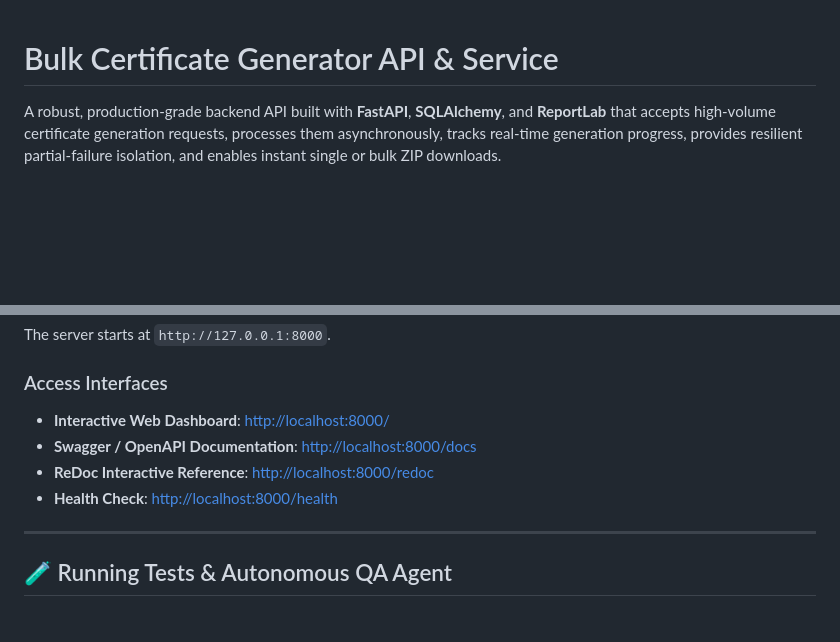
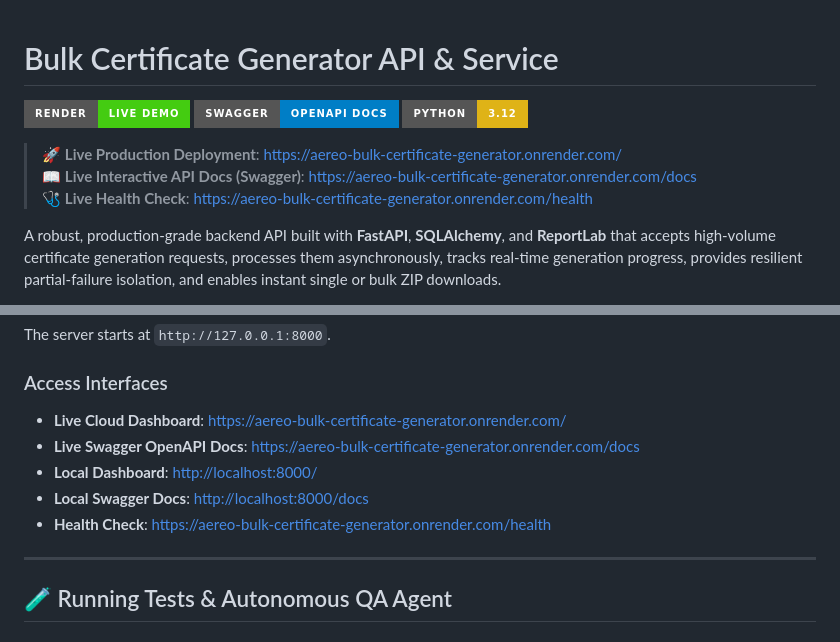
Before and after one commit to shashwat0010/Aereo_bulk_certificate_generator, a Markdown page: README.md, 2 parts joined by grey strips. Drawn GitHub-style; badges without logos; blank space fills up the shorter version.

Commit message:
docs: add live Render deployment link and badges to README

```diff
--- a/README.md
+++ b/README.md
@@ -1,4 +1,12 @@
 # Bulk Certificate Generator API & Service
+
+[![Render Deployment](https://img.shields.io/badge/Render-Live%20Demo-brightgreen?logo=render&style=for-the-badge)](https://aereo-bulk-certificate-generator.onrender.com/)
+[![OpenAPI Docs](https://img.shields.io/badge/Swagger-OpenAPI%20Docs-blue?logo=fastapi&style=for-the-badge)](https://aereo-bulk-certificate-generator.onrender.com/docs)
+[![Python 3.12](https://img.shields.io/badge/Python-3.12-yellow?logo=python&style=for-the-badge)](https://www.python.org/)
+
+> 🚀 **Live Production Deployment**: [https://aereo-bulk-certificate-generator.onrender.com/](https://aereo-bulk-certificate-generator.onrender.com/)
+> 📖 **Live Interactive API Docs (Swagger)**: [https://aereo-bulk-certificate-generator.onrender.com/docs](https://aereo-bulk-certificate-generator.onrender.com/docs)
+> 🩺 **Live Health Check**: [https://aereo-bulk-certificate-generator.onrender.com/health](https://aereo-bulk-certificate-generator.onrender.com/health)
 
 A robust, production-grade backend API built with **FastAPI**, **SQLAlchemy**, and **ReportLab** that accepts high-volume certificate generation requests, processes them asynchronously, tracks real-time generation progress, provides resilient partial-failure isolation, and enables instant single or bulk ZIP downloads.
 
@@ -117,10 +125,11 @@ python -m uvicorn app.main:app --host 127.0.0.1 --port 8000 --reload
 The server starts at `http://127.0.0.1:8000`.
 
 ### Access Interfaces
-- **Interactive Web Dashboard**: [http://localhost:8000/](http://localhost:8000/)
-- **Swagger / OpenAPI Documentation**: [http://localhost:8000/docs](http://localhost:8000/docs)
-- **ReDoc Interactive Reference**: [http://localhost:8000/redoc](http://localhost:8000/redoc)
-- **Health Check**: [http://localhost:8000/health](http://localhost:8000/health)
+- **Live Cloud Dashboard**: [https://aereo-bulk-certificate-generator.onrender.com/](https://aereo-bulk-certificate-generator.onrender.com/)
+- **Live Swagger OpenAPI Docs**: [https://aereo-bulk-certificate-generator.onrender.com/docs](https://aereo-bulk-certificate-generator.onrender.com/docs)
+- **Local Dashboard**: [http://localhost:8000/](http://localhost:8000/)
+- **Local Swagger Docs**: [http://localhost:8000/docs](http://localhost:8000/docs)
+- **Health Check**: [https://aereo-bulk-certificate-generator.onrender.com/health](https://aereo-bulk-certificate-generator.onrender.com/health)
 
 ---
 
```
